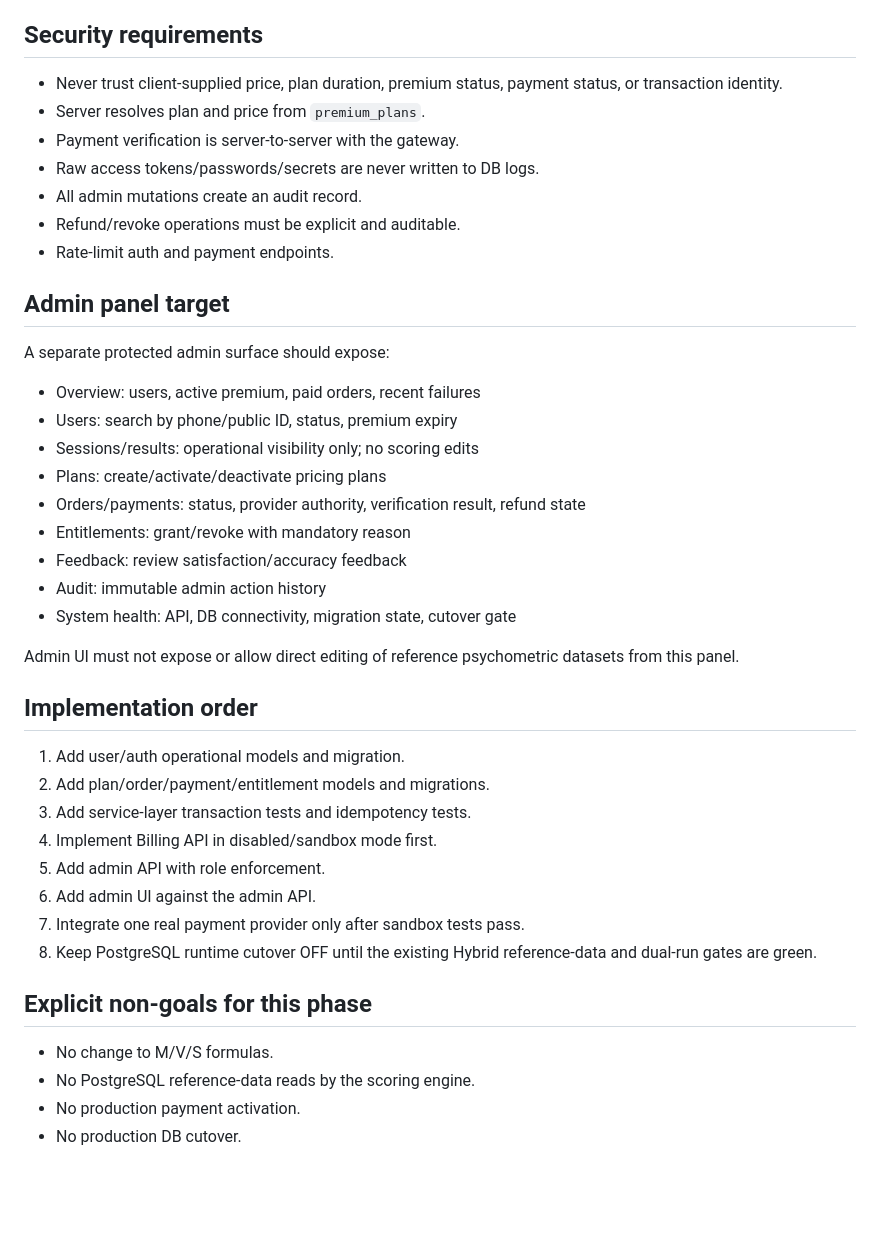
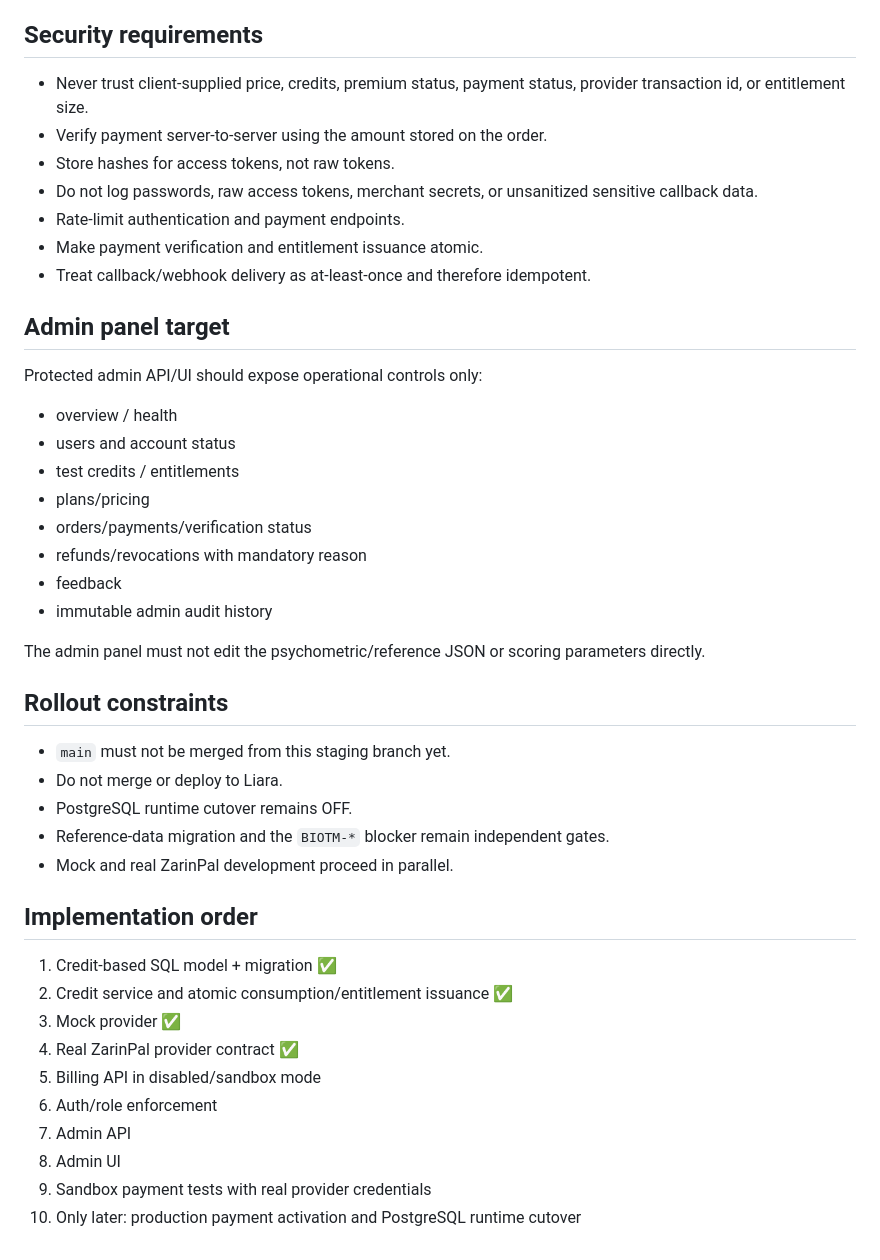
Before and after one commit to arad2000/dark-horse-v2-, a Markdown page: docs/architecture/billing-admin-plan.md, the part around one of its changes. Drawn GitHub-style; blank space fills up the shorter version.

```diff
--- a/docs/architecture/billing-admin-plan.md
+++ b/docs/architecture/billing-admin-plan.md
@@ -117,44 +89,46 @@ Callbacks/webhooks must be idempotent. A repeated provider callback must not cre
 
 ## Security requirements
 
-- Never trust client-supplied price, plan duration, premium status, payment status, or transaction identity.
-- Server resolves plan and price from `premium_plans`.
-- Payment verification is server-to-server with the gateway.
-- Raw access tokens/passwords/secrets are never written to DB logs.
-- All admin mutations create an audit record.
-- Refund/revoke operations must be explicit and auditable.
-- Rate-limit auth and payment endpoints.
+- Never trust client-supplied price, credits, premium status, payment status, provider transaction id, or entitlement size.
+- Verify payment server-to-server using the amount stored on the order.
+- Store hashes for access tokens, not raw tokens.
+- Do not log passwords, raw access tokens, merchant secrets, or unsanitized sensitive callback data.
+- Rate-limit authentication and payment endpoints.
+- Make payment verification and entitlement issuance atomic.
+- Treat callback/webhook delivery as at-least-once and therefore idempotent.
 
 ## Admin panel target
 
-A separate protected admin surface should expose:
+Protected admin API/UI should expose operational controls only:
 
-- Overview: users, active premium, paid orders, recent failures
-- Users: search by phone/public ID, status, premium expiry
-- Sessions/results: operational visibility only; no scoring edits
-- Plans: create/activate/deactivate pricing plans
-- Orders/payments: status, provider authority, verification result, refund state
-- Entitlements: grant/revoke with mandatory reason
-- Feedback: review satisfaction/accuracy feedback
-- Audit: immutable admin action history
-- System health: API, DB connectivity, migration state, cutover gate
+- overview / health
+- users and account status
+- test credits / entitlements
+- plans/pricing
+- orders/payments/verification status
+- refunds/revocations with mandatory reason
+- feedback
+- immutable admin audit history
 
-Admin UI must not expose or allow direct editing of reference psychometric datasets from this panel.
+The admin panel must not edit the psychometric/reference JSON or scoring parameters directly.
+
+## Rollout constraints
+
+- `main` must not be merged from this staging branch yet.
+- Do not merge or deploy to Liara.
+- PostgreSQL runtime cutover remains OFF.
+- Reference-data migration and the `BIOTM-*` blocker remain independent gates.
+- Mock and real ZarinPal development proceed in parallel.
 
 ## Implementation order
 
-1. Add user/auth operational models and migration.
-2. Add plan/order/payment/entitlement models and migrations.
-3. Add service-layer transaction tests and idempotency tests.
-4. Implement Billing API in disabled/sandbox mode first.
-5. Add admin API with role enforcement.
-6. Add admin UI against the admin API.
-7. Integrate one real payment provider only after sandbox tests pass.
-8. Keep PostgreSQL runtime cutover OFF until the existing Hybrid reference-data and dual-run gates are green.
-
-## Explicit non-goals for this phase
-
-- No change to M/V/S formulas.
-- No PostgreSQL reference-data reads by the scoring engine.
-- No production payment activation.
-- No production DB cutover.
+1. Credit-based SQL model + migration ✅
+2. Credit service and atomic consumption/entitlement issuance ✅
+3. Mock provider ✅
+4. Real ZarinPal provider contract ✅
+5. Billing API in disabled/sandbox mode
+6. Auth/role enforcement
+7. Admin API
+8. Admin UI
+9. Sandbox payment tests with real provider credentials
+10. Only later: production payment activation and PostgreSQL runtime cutover
```
Also changed, not shown: other parts of docs/architecture/billing-admin-plan.md (+67 -95 lines).
